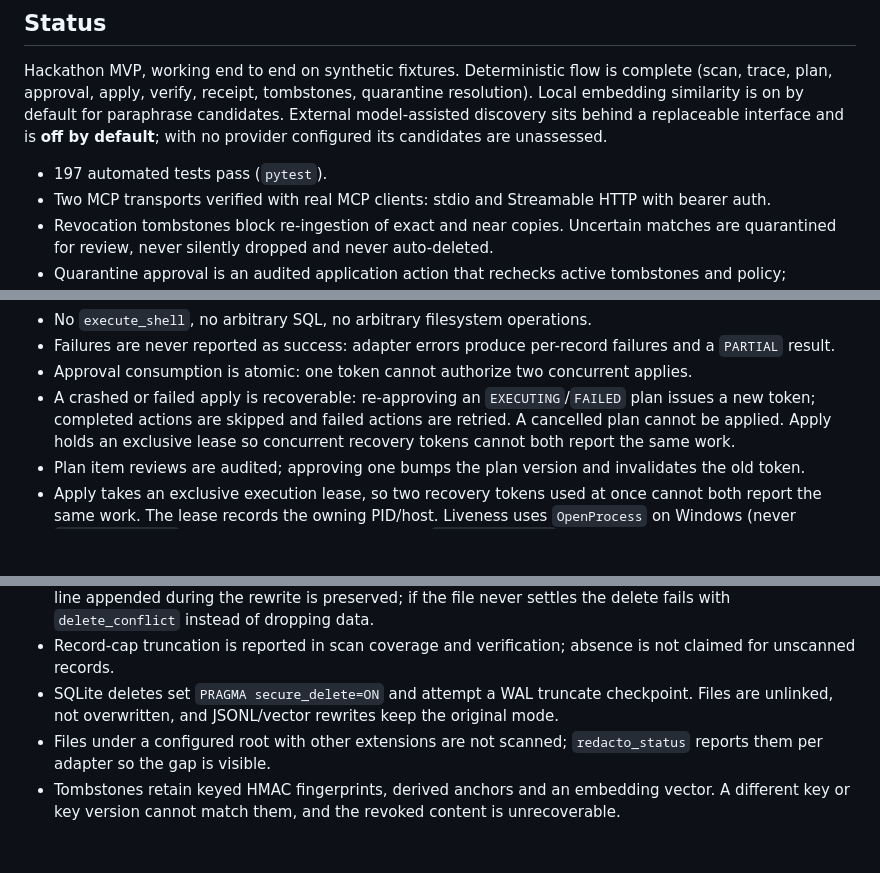
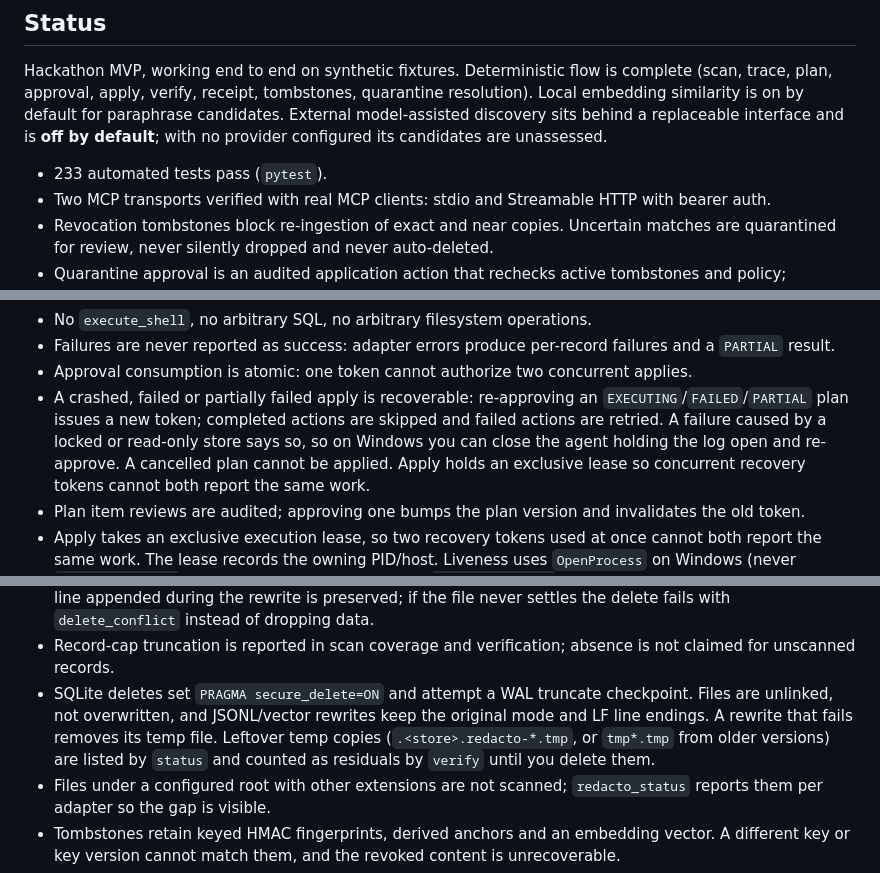
Before and after one commit to khasim007q/Redacto, a Markdown page: README.md, 3 parts joined by grey strips. Rendered like a GitHub page; blank space fills up the shorter version.

```diff
--- a/README.md
+++ b/README.md
@@ -22,7 +22,7 @@ quarantine resolution). Local embedding similarity is on by default for paraphra
 candidates. External model-assisted discovery sits behind a replaceable interface and
 is **off by default**; with no provider configured its candidates are unassessed.
 
-- 197 automated tests pass (`pytest`).
+- 233 automated tests pass (`pytest`).
 - Two MCP transports verified with real MCP clients: stdio and Streamable HTTP with bearer auth.
 - Revocation tombstones block re-ingestion of exact and near copies. Uncertain matches are
   quarantined for review, never silently dropped and never auto-deleted.
@@ -260,8 +294,10 @@ Full threat model with tests mapped per threat: [docs/threat-model.md](docs/thre
 - Failures are never reported as success: adapter errors produce per-record failures
   and a `PARTIAL` result.
 - Approval consumption is atomic: one token cannot authorize two concurrent applies.
-- A crashed or failed apply is recoverable: re-approving an `EXECUTING`/`FAILED` plan
-  issues a new token; completed actions are skipped and failed actions are retried.
+- A crashed, failed or partially failed apply is recoverable: re-approving an
+  `EXECUTING`/`FAILED`/`PARTIAL` plan issues a new token; completed actions are skipped and
+  failed actions are retried. A failure caused by a locked or read-only store says so,
+  so on Windows you can close the agent holding the log open and re-approve.
   A cancelled plan cannot be applied. Apply holds an exclusive lease so concurrent
   recovery tokens cannot both report the same work.
 - Plan item reviews are audited; approving one bumps the plan version and invalidates
@@ -286,7 +322,10 @@ Full threat model with tests mapped per threat: [docs/threat-model.md](docs/thre
 - Record-cap truncation is reported in scan coverage and verification; absence is not
   claimed for unscanned records.
 - SQLite deletes set `PRAGMA secure_delete=ON` and attempt a WAL truncate checkpoint.
-  Files are unlinked, not overwritten, and JSONL/vector rewrites keep the original mode.
+  Files are unlinked, not overwritten, and JSONL/vector rewrites keep the original mode
+  and LF line endings. A rewrite that fails removes its temp file. Leftover temp copies
+  (`.<store>.redacto-*.tmp`, or `tmp*.tmp` from older versions) are listed by `status` and
+  counted as residuals by `verify` until you delete them.
 - Files under a configured root with other extensions are not scanned; `redacto_status`
   reports them per adapter so the gap is visible.
 - Tombstones retain keyed HMAC fingerprints, derived anchors and an embedding vector.
```
Also changed, not shown: other parts of README.md (+40 -6 lines), docs/spec-compliance.md (+1 -1 lines).
